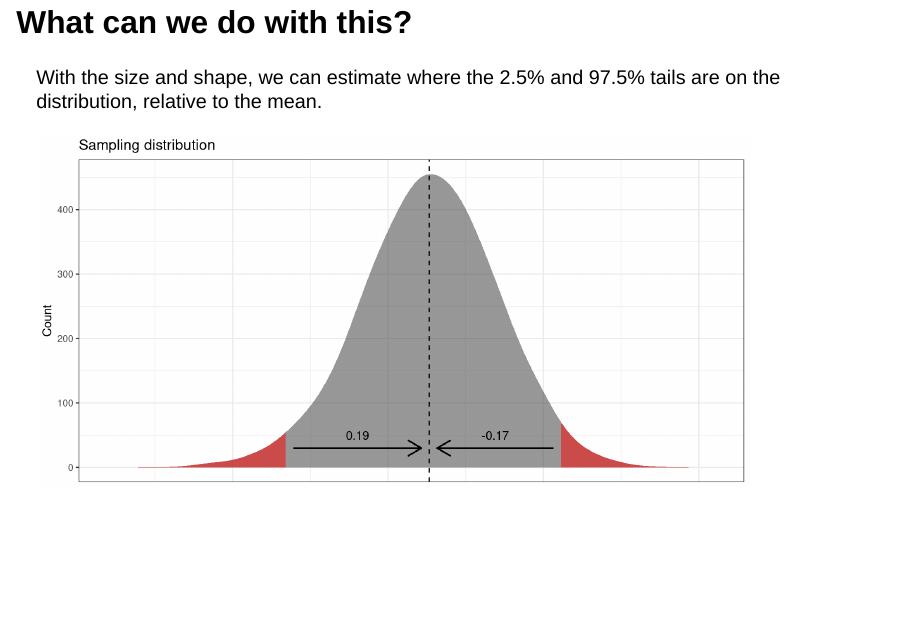
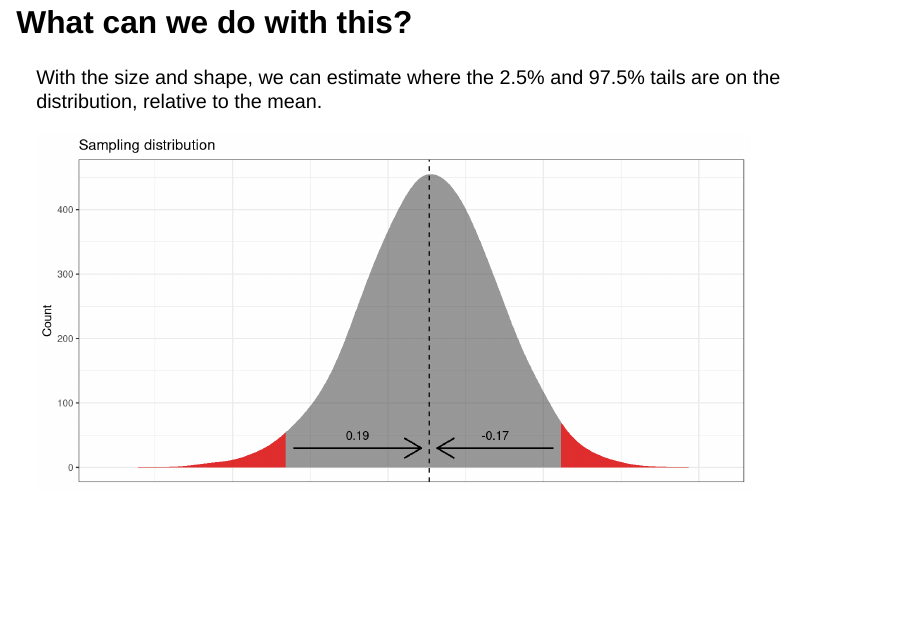
Before and after one commit to matthew-brett/confidence-intervals, a Quarto document (slides/confidence_intervals.qmd): page 16 of 23. Rendered offline with R 4.5, knitr and Pandoc in place of Quarto, with nearby package versions; drawn as Slidy slides in place of the format the file asks for.

Commit message:
Clean up some copy-paste code.

```diff
--- a/slides/confidence_intervals.qmd
+++ b/slides/confidence_intervals.qmd
@@ -181,10 +181,10 @@ plot_mdist_tails <- function(df, offset=0, tails='both') {
     ut <- data.table::copy(upper_tail)
     ut$x <- ut$x + offset
     if (tails %in% c('both', 'left')) {
-        p <- p + geom_area(data = lt, aes(x=x, y=y), fill="red", alpha=0.5)
+        p <- p + geom_area(data = lt, aes(x=x, y=y), fill="red", alpha=0.7)
     }
     if (tails %in% c('both', 'right')) {
-        p <- p + geom_area(data = ut, aes(x=x, y=y), fill="red", alpha=0.5)
+        p <- p + geom_area(data = ut, aes(x=x, y=y), fill="red", alpha=0.7)
     }
     p
 }
@@ -197,23 +197,23 @@ plot_with_arrows <- function(df, offset=0, arrows='both') {
     e <- 0.01
     if (arrows %in% c('both', 'left')) {
         p <- (p
-        + geom_segment(aes(x = lo_025_th + e + offset,
-                           y = 30,
-                           xend = m_samp_dist - e + offset,
-                           yend = 30),
-                       arrow = arrow(length = unit(0.5, "cm")))
+        + geom_segment(x = lo_025_th + e + offset,
+                       y = 30,
+                       xend = m_samp_dist - e + offset,
+                       yend = 30,
+                       arrow = arrow())
         + annotate("text", x = mid_upper + offset,
                    y = 50,
                    label = glue('{round(upper_diff, 2)}'))
         )
     }
-    if (arrows == 'both' | arrows == 'right') {
+    if (arrows %in% c('both', 'right')) {
         p <- (p
-        + geom_segment(aes(x = hi_975_th - e + offset,
-                           y = 30,
-                           xend = m_samp_dist + e + offset,
-                           yend = 30),
-                       arrow = arrow(length = unit(0.5, "cm")))
+        + geom_segment(x = hi_975_th - e + offset,
+                       y = 30,
+                       xend = m_samp_dist + e + offset,
+                       yend = 30,
+                       arrow = arrow())
         + annotate("text",
                    x = mid_lower + offset,
                    y = 50,
```
